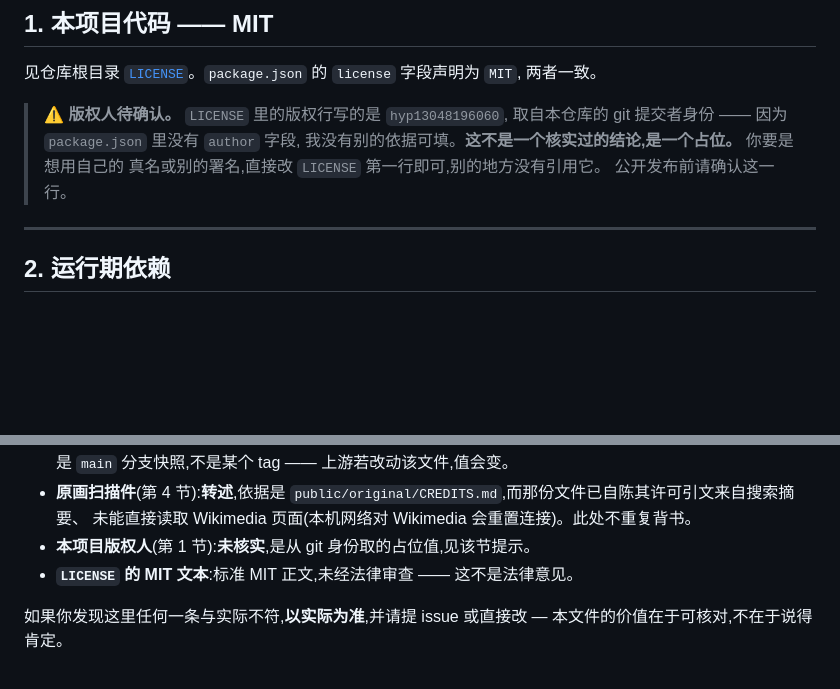
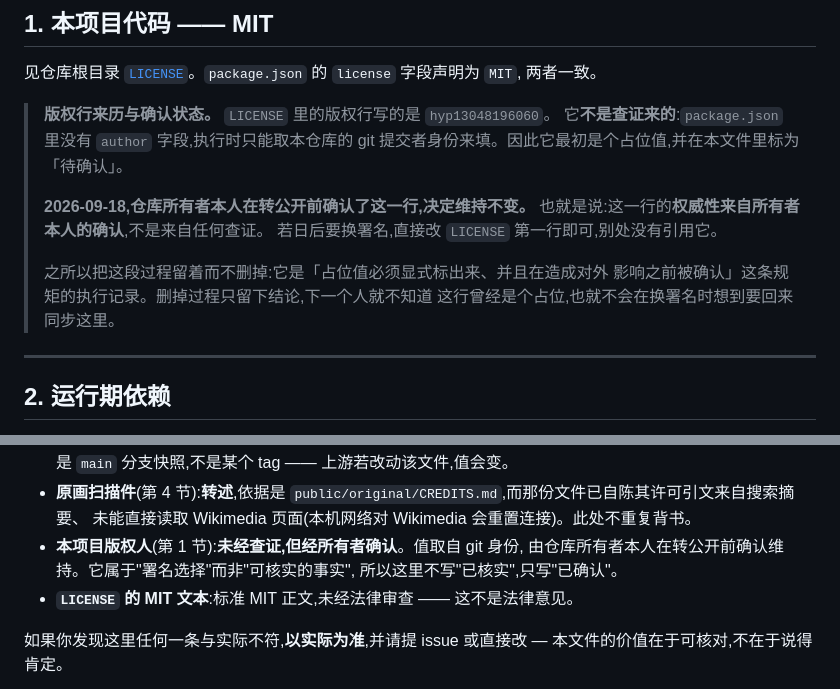
Before and after one commit to hyp13048196060/qingming-scroll-3d, a Markdown page: THIRD_PARTY.md, 2 parts joined by grey strips. Drawn GitHub-style; blank space fills up the shorter version.

Commit message:
版权行已由所有者确认,不再标为待确认
LICENSE 第一行的 hyp13048196060 原本是占位(取自 git 身份,因为 package.json
没有 author 字段),本文件此前一直标着「公开发布前请确认这一行」。

转公开前所有者本人确认维持不变。这里如实改记为「未经查证,但经所有者确认」——
它属于署名选择,不是可核实的事实,所以不写「已核实」。

保留确认过程而不是只留结论:删掉过程的话,下一个人就不知道这行曾是占位,
换署名时也就不会想到回来同步。

Co-Authored-By: Claude Code <noreply@anthropic.com>

```diff
--- a/THIRD_PARTY.md
+++ b/THIRD_PARTY.md
@@ -22,11 +22,17 @@
 见仓库根目录 [`LICENSE`](LICENSE)。`package.json` 的 `license` 字段声明为 `MIT`,
 两者一致。
 
-> ⚠️ **版权人待确认。** `LICENSE` 里的版权行写的是 `hyp13048196060`,
-> 取自本仓库的 git 提交者身份 —— 因为 `package.json` 里没有 `author` 字段,
-> 我没有别的依据可填。**这不是一个核实过的结论,是一个占位。** 你要是想用自己的
-> 真名或别的署名,直接改 `LICENSE` 第一行即可,别的地方没有引用它。
-> 公开发布前请确认这一行。
+> **版权行来历与确认状态。** `LICENSE` 里的版权行写的是 `hyp13048196060`。
+> 它**不是查证来的**:`package.json` 里没有 `author` 字段,执行时只能取本仓库的
+> git 提交者身份来填。因此它最初是个占位值,并在本文件里标为「待确认」。
+>
+> **2026-09-18,仓库所有者本人在转公开前确认了这一行,决定维持不变。**
+> 也就是说:这一行的**权威性来自所有者本人的确认**,不是来自任何查证。
+> 若日后要换署名,直接改 `LICENSE` 第一行即可,别处没有引用它。
+>
+> 之所以把这段过程留着而不删掉:它是「占位值必须显式标出来、并且在造成对外
+> 影响之前被确认」这条规矩的执行记录。删掉过程只留下结论,下一个人就不知道
+> 这行曾经是个占位,也就不会在换署名时想到要回来同步这里。
 
 ---
 
@@ -204,7 +210,9 @@ OFL 要求「每一份副本都带有上述版权声明与本许可」。本项
 - **原画扫描件**(第 4 节):**转述**,依据是
   `public/original/CREDITS.md`,而那份文件已自陈其许可引文来自搜索摘要、
   未能直接读取 Wikimedia 页面(本机网络对 Wikimedia 会重置连接)。此处不重复背书。
-- **本项目版权人**(第 1 节):**未核实**,是从 git 身份取的占位值,见该节提示。
+- **本项目版权人**(第 1 节):**未经查证,但经所有者确认**。值取自 git 身份,
+  由仓库所有者本人在转公开前确认维持。它属于"署名选择"而非"可核实的事实",
+  所以这里不写"已核实",只写"已确认"。
 - **`LICENSE` 的 MIT 文本**:标准 MIT 正文,未经法律审查 —— 这不是法律意见。
 
 如果你发现这里任何一条与实际不符,**以实际为准**,并请提 issue 或直接改 —
```
